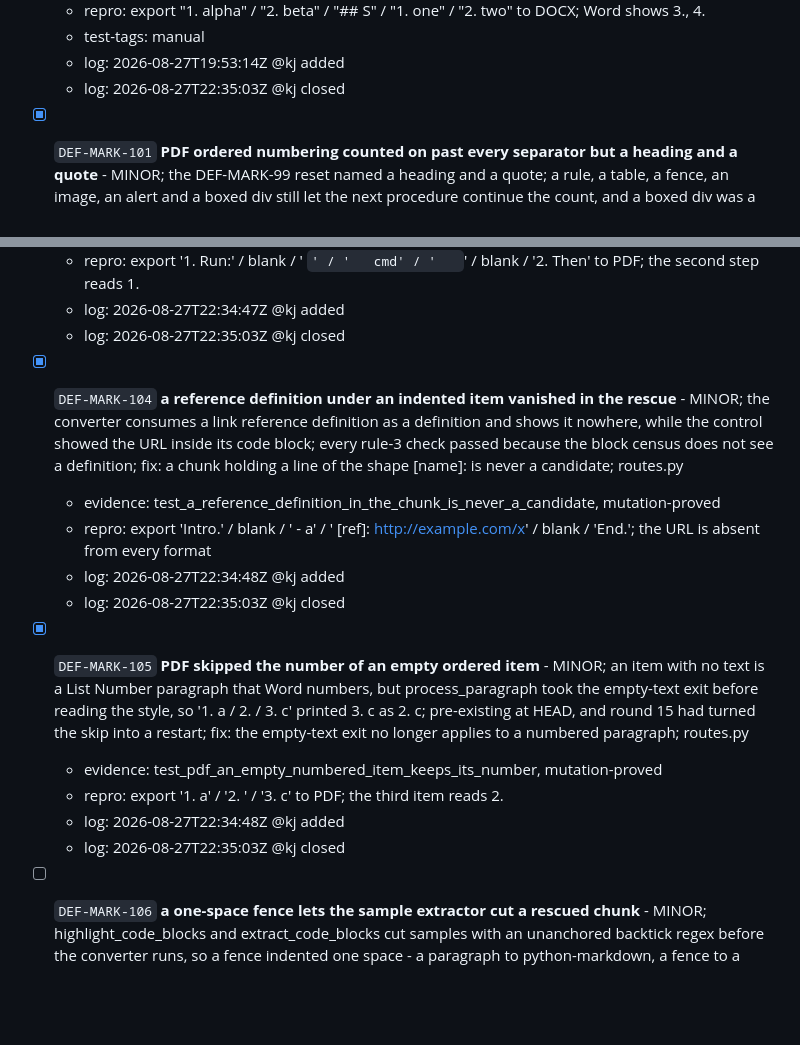
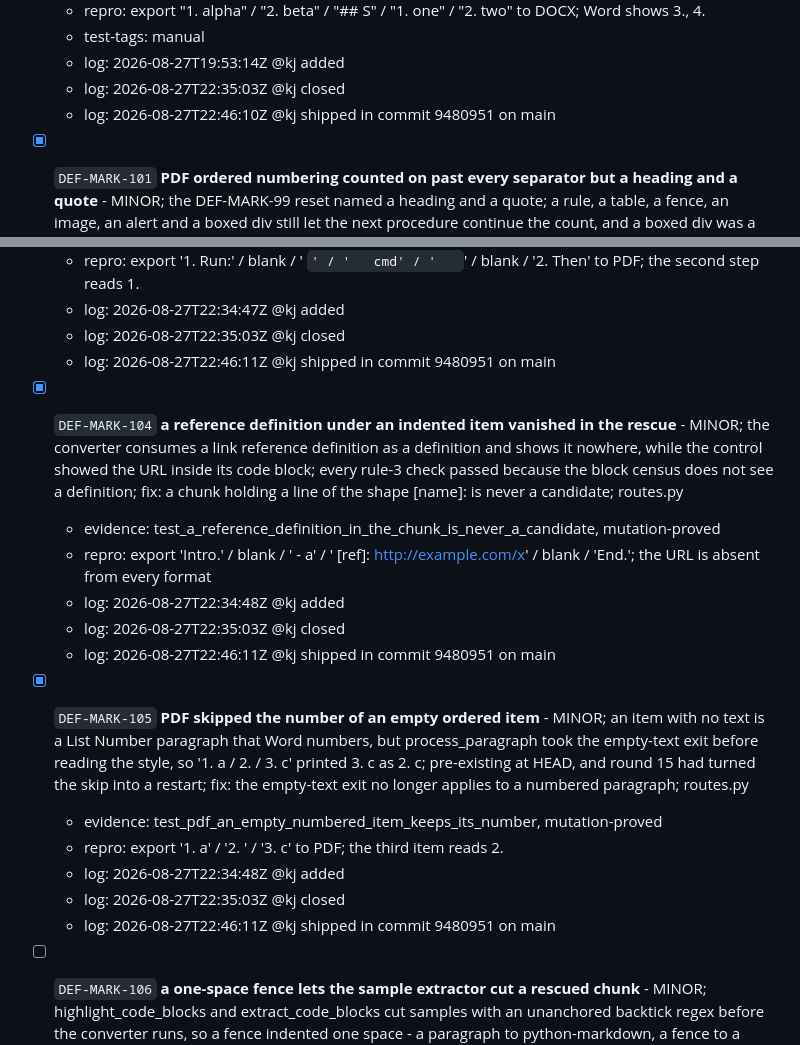
Before and after one commit to stellarshenson/jupyterlab_export_markdown_extension, a Markdown page: docs/defects.md, 2 parts joined by grey strips. Rendered like a GitHub page; blank space fills up the shorter version.

Commit message:
docs: close the list and callout rescue criteria and log the shipped defects

```diff
--- a/docs/defects.md
+++ b/docs/defects.md
@@ -407,6 +407,7 @@
   - test-tags: manual
   - log: 2026-08-27T19:53:14Z @kj added
   - log: 2026-08-27T22:35:03Z @kj closed
+  - log: 2026-08-27T22:46:10Z @kj shipped in commit 9480951 on main
 - [x] `DEF-MARK-101` **PDF ordered numbering counted on past every separator but a heading and a quote** - MINOR; the DEF-MARK-99 reset named a heading and a quote; a rule, a table, a fence, an image, an alert and a boxed div still let the next procedure continue the count, and a boxed div was a column-0 regression - a paragraph that reset the count became a callout table that did not; a bullet parent also left the ordered run beneath it counting on from the previous parent; fix: one reset_numbering() at every body element that is not a list paragraph, and a bullet clears the counters below its level; `routes.py`
   - evidence: test_pdf_ordered_numbering_restarts_at_every_separator, mutation-proved; galata 5/5, 8,950-file differential 15 changed / 15 better / 0 worse
   - repro: export "1. alpha" / "2. beta" / "---" / " 1. one" / " 2. two" to PDF; the second list reads 3., 4.
@@ -425,16 +426,19 @@
   - repro: export '1. Run:' / blank / ' `' / '   cmd' / '   `' / blank / '2. Then' to PDF; the second step reads 1.
   - log: 2026-08-27T22:34:47Z @kj added
   - log: 2026-08-27T22:35:03Z @kj closed
+  - log: 2026-08-27T22:46:11Z @kj shipped in commit 9480951 on main
 - [x] `DEF-MARK-104` **a reference definition under an indented item vanished in the rescue** - MINOR; the converter consumes a link reference definition as a definition and shows it nowhere, while the control showed the URL inside its code block; every rule-3 check passed because the block census does not see a definition; fix: a chunk holding a line of the shape [name]: is never a candidate; routes.py
   - evidence: test_a_reference_definition_in_the_chunk_is_never_a_candidate, mutation-proved
   - repro: export 'Intro.' / blank / ' - a' / ' [ref]: http://example.com/x' / blank / 'End.'; the URL is absent from every format
   - log: 2026-08-27T22:34:48Z @kj added
   - log: 2026-08-27T22:35:03Z @kj closed
+  - log: 2026-08-27T22:46:11Z @kj shipped in commit 9480951 on main
 - [x] `DEF-MARK-105` **PDF skipped the number of an empty ordered item** - MINOR; an item with no text is a List Number paragraph that Word numbers, but process_paragraph took the empty-text exit before reading the style, so '1. a / 2. / 3. c' printed 3. c as 2. c; pre-existing at HEAD, and round 15 had turned the skip into a restart; fix: the empty-text exit no longer applies to a numbered paragraph; routes.py
   - evidence: test_pdf_an_empty_numbered_item_keeps_its_number, mutation-proved
   - repro: export '1. a' / '2. ' / '3. c' to PDF; the third item reads 2.
   - log: 2026-08-27T22:34:48Z @kj added
   - log: 2026-08-27T22:35:03Z @kj closed
+  - log: 2026-08-27T22:46:11Z @kj shipped in commit 9480951 on main
 - [ ] `DEF-MARK-106` **a one-space fence lets the sample extractor cut a rescued chunk** - MINOR; highlight_code_blocks and extract_code_blocks cut samples with an unanchored backtick regex before the converter runs, so a fence indented one space - a paragraph to python-markdown, a fence to a CommonMark preview - whose body holds a blank line and then a two-space marker chunk is measured as [p, pre, p] -> [p, ul, p] and rescued, and the DOCX and PDF sample then carries the shifted bytes; pre-existing extractor, out of the indent pass's diff; open
   - repro: export ' `' / ' x' / blank / '  - a' / '  - b' / blank / ' `' to DOCX; the sample reads '- a' at column 0
   - log: 2026-08-27T22:34:48Z @kj added
```
Also changed, not shown: docs/acc-crit-jupyterlab-export-markdown-extension.md (+47 -0 lines).
